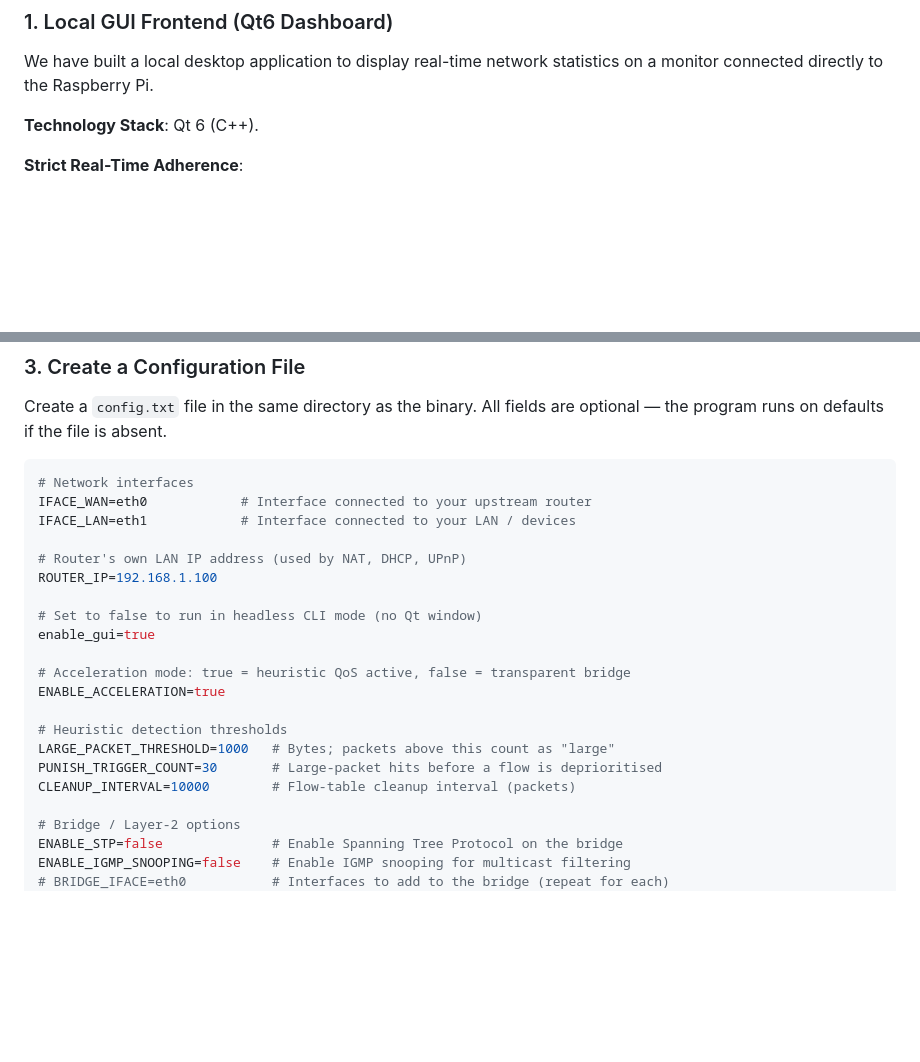
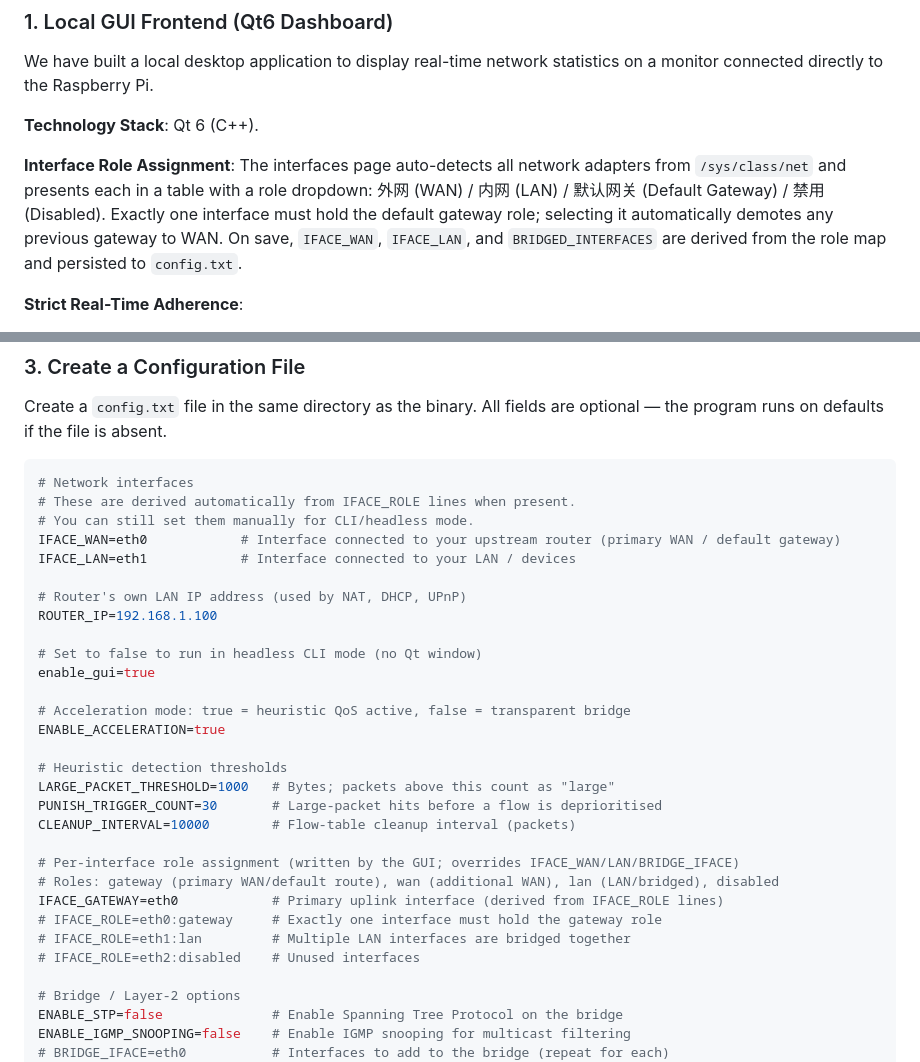
Before and after one commit to MSE981/High-Performance-Gaming-Traffic-Prioritizer, a Markdown page: README.md, 2 parts joined by grey strips. GitHub-like rendering; blank space fills up the shorter version.

Commit message:
Docs: update README with IFACE_ROLE keys and interface ro...

````diff
--- a/README.md
+++ b/README.md
@@ -34,6 +34,8 @@ The core forwarding engine is fully functional. The next phase of development fo
 We have built a local desktop application to display real-time network statistics on a monitor connected directly to the Raspberry Pi.
 
 **Technology Stack**: Qt 6 (C++).
+
+**Interface Role Assignment**: The interfaces page auto-detects all network adapters from `/sys/class/net` and presents each in a table with a role dropdown: 外网 (WAN) / 内网 (LAN) / 默认网关 (Default Gateway) / 禁用 (Disabled). Exactly one interface must hold the default gateway role; selecting it automatically demotes any previous gateway to WAN. On save, `IFACE_WAN`, `IFACE_LAN`, and `BRIDGED_INTERFACES` are derived from the role map and persisted to `config.txt`.
 
 **Strict Real-Time Adherence**:
 - **Pure C++ Layouts**: Zero reliance on XML or `.ui` files. The layout is explicitly declared using nested `QVBoxLayout` and `QHBoxLayout` arrays to ensure memory transparency and comply with modern declarative design.
@@ -118,7 +120,9 @@ Create a `config.txt` file in the same directory as the binary. All fields are o
 
 ```ini
 # Network interfaces
-IFACE_WAN=eth0            # Interface connected to your upstream router
+# These are derived automatically from IFACE_ROLE lines when present.
+# You can still set them manually for CLI/headless mode.
+IFACE_WAN=eth0            # Interface connected to your upstream router (primary WAN / default gateway)
 IFACE_LAN=eth1            # Interface connected to your LAN / devices
 
 # Router's own LAN IP address (used by NAT, DHCP, UPnP)
@@ -134,6 +138,13 @@ ENABLE_ACCELERATION=true
 LARGE_PACKET_THRESHOLD=1000   # Bytes; packets above this count as "large"
 PUNISH_TRIGGER_COUNT=30       # Large-packet hits before a flow is deprioritised
 CLEANUP_INTERVAL=10000        # Flow-table cleanup interval (packets)
+
+# Per-interface role assignment (written by the GUI; overrides IFACE_WAN/LAN/BRIDGE_IFACE)
+# Roles: gateway (primary WAN/default route), wan (additional WAN), lan (LAN/bridged), disabled
+IFACE_GATEWAY=eth0            # Primary uplink interface (derived from IFACE_ROLE lines)
+# IFACE_ROLE=eth0:gateway     # Exactly one interface must hold the gateway role
+# IFACE_ROLE=eth1:lan         # Multiple LAN interfaces are bridged together
+# IFACE_ROLE=eth2:disabled    # Unused interfaces
 
 # Bridge / Layer-2 options
 ENABLE_STP=false              # Enable Spanning Tree Protocol on the bridge
````
